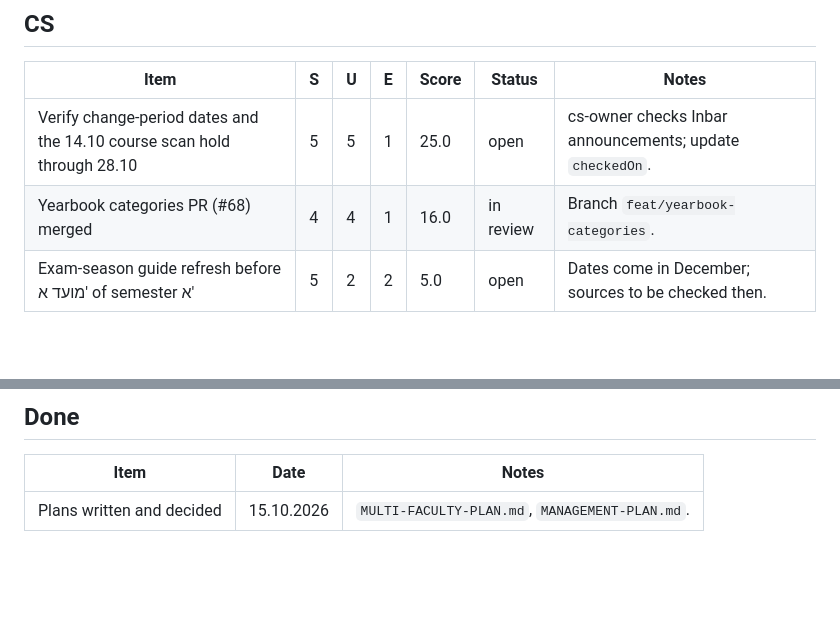
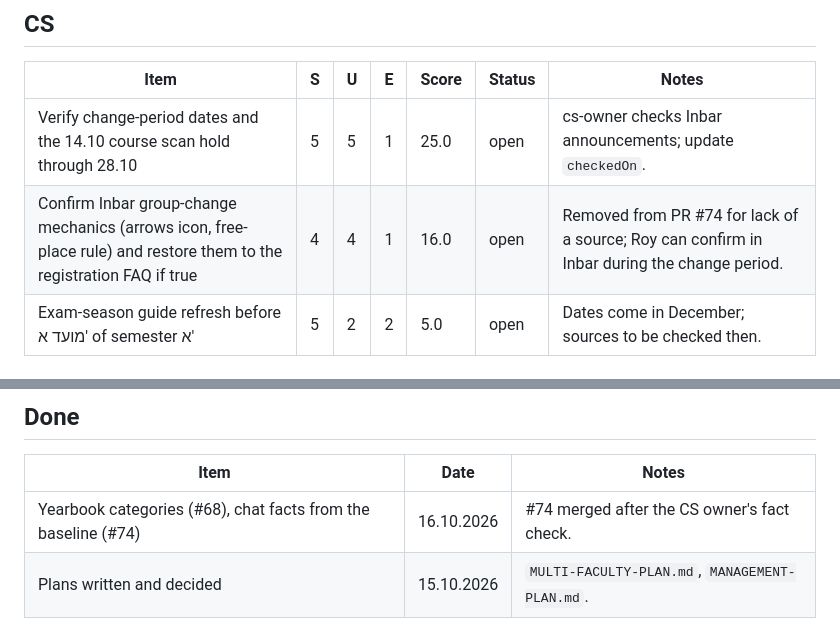
Before and after one commit to Royc4515/nechita-raka, a Markdown page: management/BACKLOG.md, 2 parts joined by grey strips. GitHub-like rendering; blank space fills up the shorter version.

```diff
--- a/management/BACKLOG.md
+++ b/management/BACKLOG.md
@@ -27,7 +27,7 @@ Columns: S = students, U = urgency, E = effort.
 | Item | S | U | E | Score | Status | Notes |
 | --- | --- | --- | --- | --- | --- | --- |
 | Verify change-period dates and the 14.10 course scan hold through 28.10 | 5 | 5 | 1 | 25.0 | open | cs-owner checks Inbar announcements; update `checkedOn`. |
-| Yearbook categories PR (#68) merged | 4 | 4 | 1 | 16.0 | in review | Branch `feat/yearbook-categories`. |
+| Confirm Inbar group-change mechanics (arrows icon, free-place rule) and restore them to the registration FAQ if true | 4 | 4 | 1 | 16.0 | open | Removed from PR #74 for lack of a source; Roy can confirm in Inbar during the change period. |
 | Exam-season guide refresh before מועד א' of semester א' | 5 | 2 | 2 | 5.0 | open | Dates come in December; sources to be checked then. |
 
 ## Neuro
@@ -47,4 +47,5 @@ Columns: S = students, U = urgency, E = effort.
 
 | Item | Date | Notes |
 | --- | --- | --- |
+| Yearbook categories (#68), chat facts from the baseline (#74) | 16.10.2026 | #74 merged after the CS owner's fact check. |
 | Plans written and decided | 15.10.2026 | `MULTI-FACULTY-PLAN.md`, `MANAGEMENT-PLAN.md`. |
```
Also changed, not shown: management/DECISIONS.md (+5 -1 lines).
